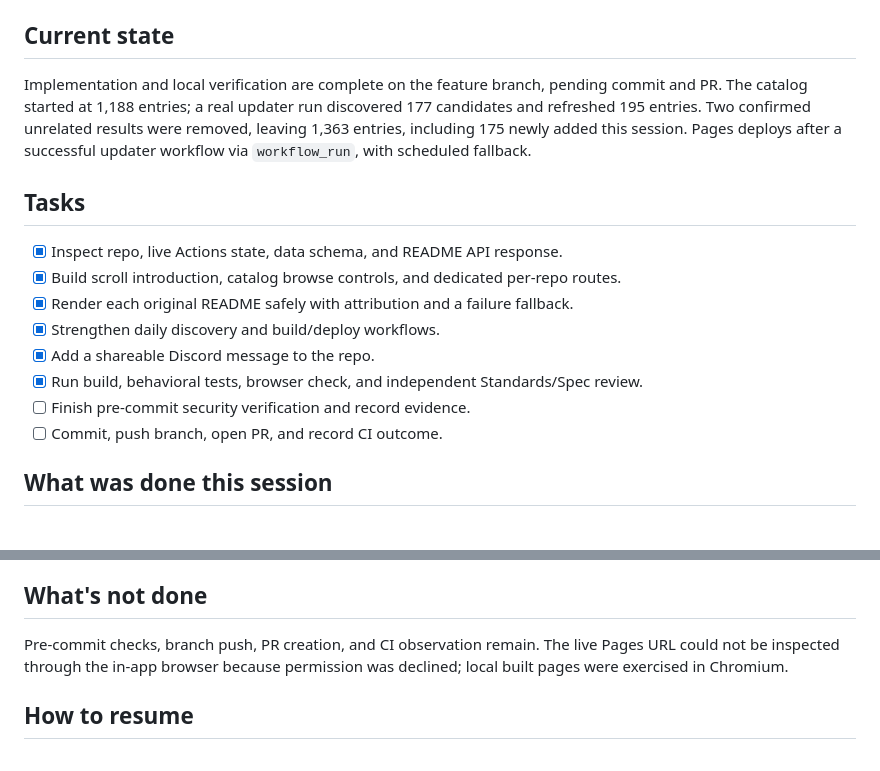
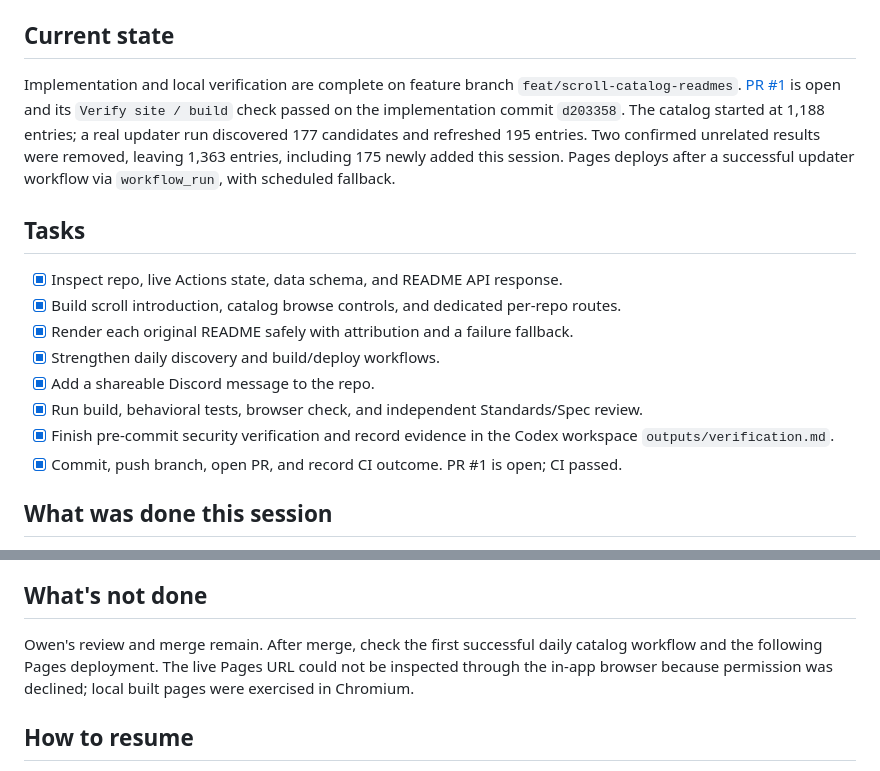
Before and after one commit to THEROCKSSS/awesome-jev, a Markdown page: HANDOFF.md, 2 parts joined by grey strips. Rendered like a GitHub page.

Commit message:
docs: record PR and verification handoff

```diff
--- a/HANDOFF.md
+++ b/HANDOFF.md
@@ -10,7 +10,7 @@
 
 ## Current state
 
-Implementation and local verification are complete on the feature branch, pending commit and PR. The catalog started at 1,188 entries; a real updater run discovered 177 candidates and refreshed 195 entries. Two confirmed unrelated results were removed, leaving 1,363 entries, including 175 newly added this session. Pages deploys after a successful updater workflow via `workflow_run`, with scheduled fallback.
+Implementation and local verification are complete on feature branch `feat/scroll-catalog-readmes`. [PR #1](https://github.com/THEROCKSSS/awesome-jev/pull/1) is open and its `Verify site / build` check passed on the implementation commit `d203358`. The catalog started at 1,188 entries; a real updater run discovered 177 candidates and refreshed 195 entries. Two confirmed unrelated results were removed, leaving 1,363 entries, including 175 newly added this session. Pages deploys after a successful updater workflow via `workflow_run`, with scheduled fallback.
 
 ## Tasks
 
@@ -20,8 +20,8 @@ Implementation and local verification are complete on the feature branch, pendin
 - [x] Strengthen daily discovery and build/deploy workflows.
 - [x] Add a shareable Discord message to the repo.
 - [x] Run build, behavioral tests, browser check, and independent Standards/Spec review.
-- [ ] Finish pre-commit security verification and record evidence.
-- [ ] Commit, push branch, open PR, and record CI outcome.
+- [x] Finish pre-commit security verification and record evidence in the Codex workspace `outputs/verification.md`.
+- [x] Commit, push branch, open PR, and record CI outcome. PR #1 is open; CI passed.
 
 ## What was done this session
 
@@ -33,7 +33,7 @@ Implementation and local verification are complete on the feature branch, pendin
 
 ## What's not done
 
-Pre-commit checks, branch push, PR creation, and CI observation remain. The live Pages URL could not be inspected through the in-app browser because permission was declined; local built pages were exercised in Chromium.
+Owen's review and merge remain. After merge, check the first successful daily catalog workflow and the following Pages deployment. The live Pages URL could not be inspected through the in-app browser because permission was declined; local built pages were exercised in Chromium.
 
 ## How to resume
 
```
